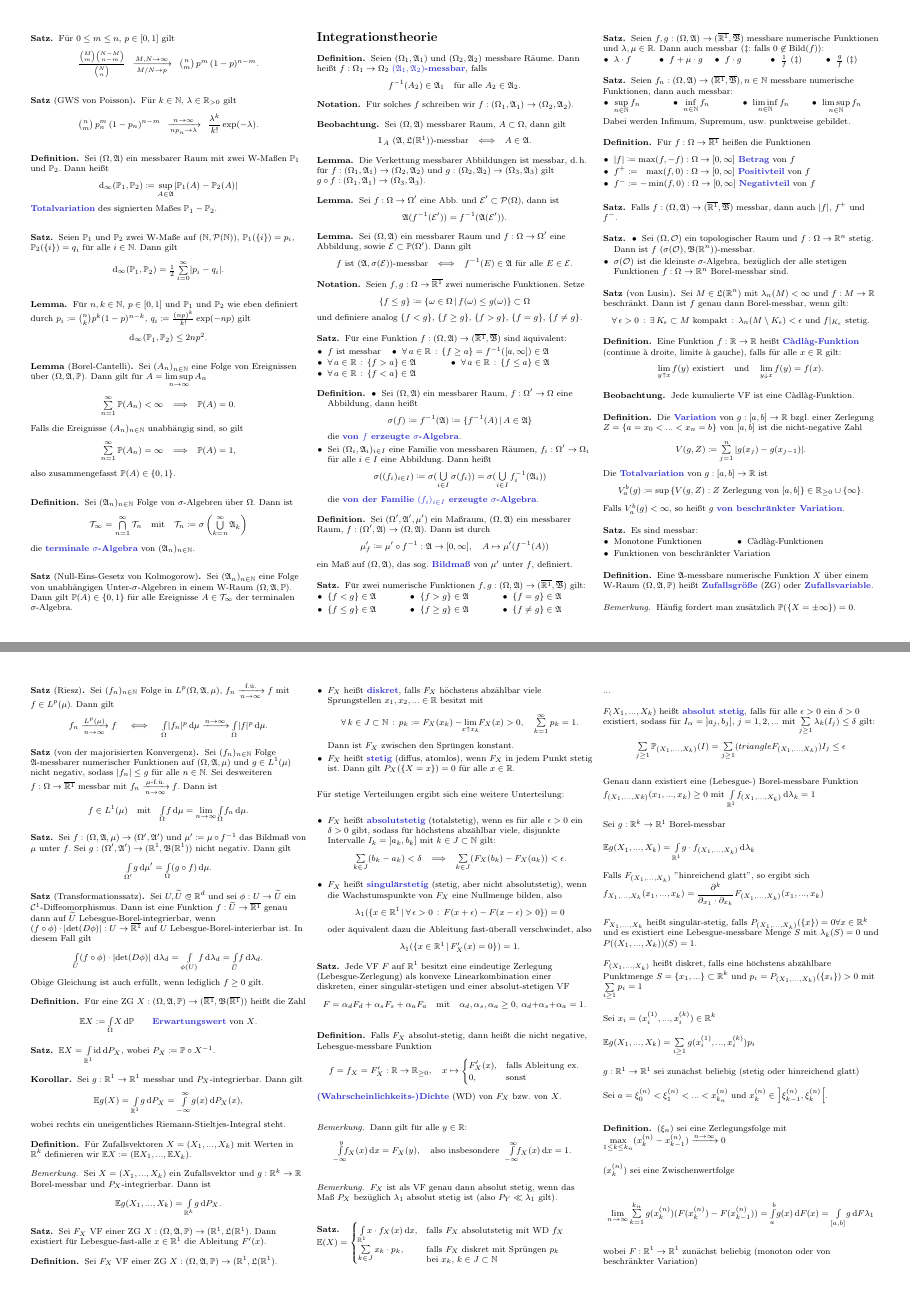
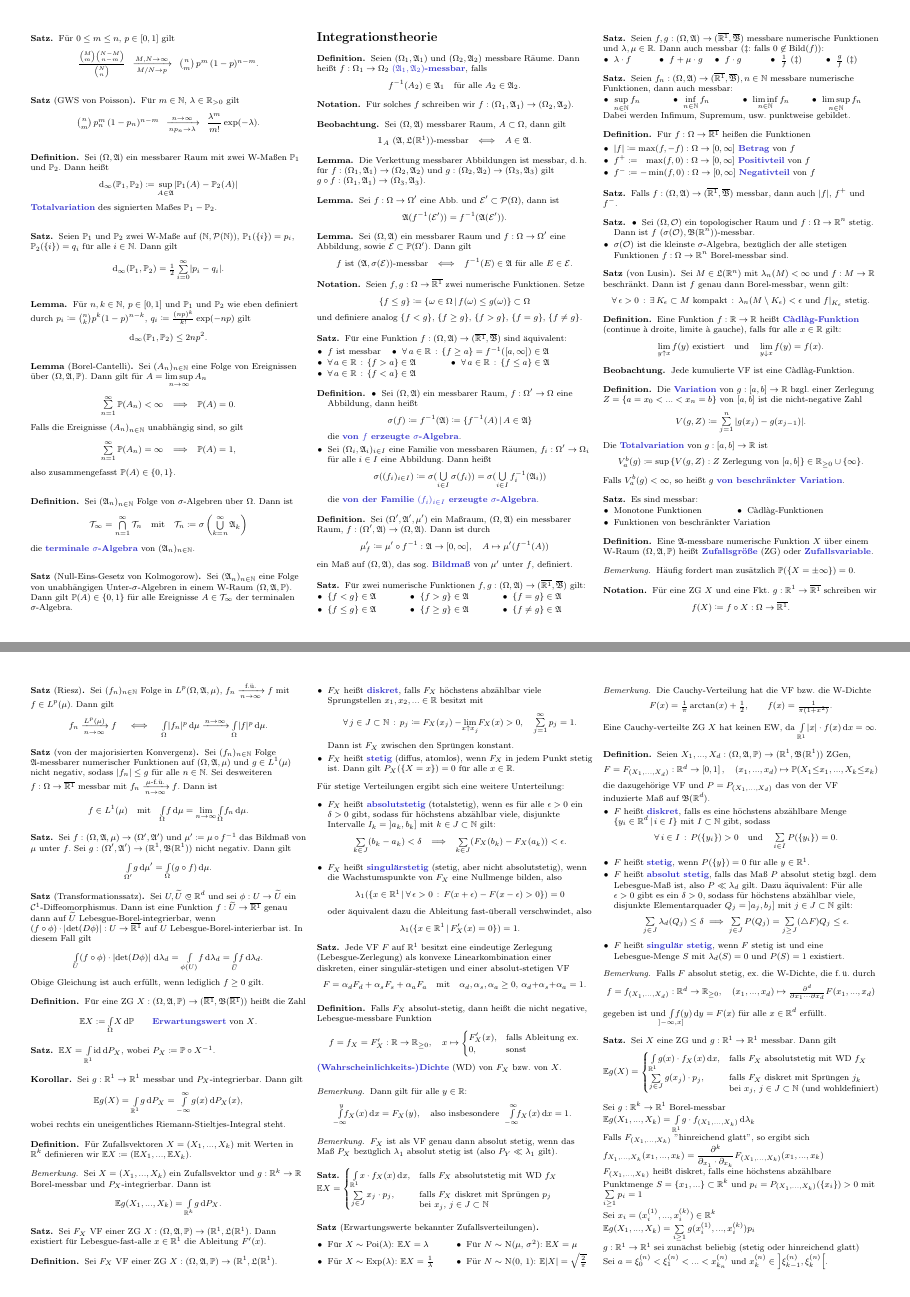
Before and after one commit to timjb/uni-spicker, a LaTeX document (stochi1.tex): pages 4 and 6 of 9, joined at a grey line. The pictures show the PDF file stochi1.pdf that the author committed with the source.

Commit message:
Stochastik-Zusammenfassung: Schön und ordentlich bis zum Riemann-Stieltjes-Integral

```diff
--- a/stochi1.tex
+++ b/stochi1.tex
@@ -823,8 +830,8 @@
 % Intuitive Interpretation: Ein Urnenmodell mit vielen Kugeln können wir auch als Bernoulli-Experiment auffassen, ohne uns einen zu großen Fehler einzuhandeln
 
 \begin{satz}[GWS von Poisson]
-  Für $k \in \N$, $\lambda \in \R_{>0}$ gilt
-  \[ \binom{n}{m} \, p_n^m \, (1-p_n)^{n-m} \enspace \xrightarrow[n p_n \to \lambda]{n \to \infty} \enspace \frac{\lambda^k}{k!} \exp(-\lambda). \]
+  Für $m \in \N$, $\lambda \in \R_{>0}$ gilt
+  \[ \binom{n}{m} \, p_n^m \, (1-p_n)^{n-m} \enspace \xrightarrow[n p_n \to \lambda]{n \to \infty} \enspace \frac{\lambda^m}{m!} \exp(-\lambda). \]
 \end{satz}
 
 
@@ -1042,11 +1049,16 @@ Falls $V_a^b(g) < \infty$, so heißt $g$ \emph{von beschränkter Variation}.
   Eine $\Alg$-messbare numerische Funktion $X$ über einem W-Raum $(\Omega, \Alg, \P)$ heißt \emph{Zufallsgröße} (ZG) oder \emph{Zufallsvariable}.
 \end{defn}
 
-% Bezeichnung: X, Y, Z, ...
+% Ausgelassen: Typische Bezeichnung mit Großbuchstaben, beginnend mit X, Y, Z, ...
 
 \begin{bem}
   Häufig fordert man zusätzlich $\P(\{ X = \pm \infty \}) = 0$.
 \end{bem}
+
+\begin{nota}
+  Für eine ZG $X$ und eine Fkt. $g : \R^1 \to \ER$ schreiben wir
+  \[ f(X) \coloneqq f \circ X : \Omega \to \ER. \]
+\end{nota}
 
 \begin{defn}
   Das durch die ZG $X$ induzierte Bildmaß
@@ -1351,7 +1363,7 @@ Falls $V_a^b(g) < \infty$, so heißt $g$ \emph{von beschränkter Variation}.
   Sei $F_X$ VF einer ZG $X : (\Omega, \Alg, \P) \to (\R^1, \LebAlg(\R^1)$.
   \begin{itemize}
     \item $F_X$ heißt \emph{diskret}, falls $F_X$ höchstens abzählbar viele Sprungstellen $x_1, x_2, ... \in \R$ besitzt mit
-      \[ \fa{k \in J \subset \N} p_k \coloneqq F_X(x_k) - \lim_{\mathclap{x \uparrow x_k}} F_X(x) > 0, \quad \sum_{k=1}^\infty p_k = 1. \]
+      \[ \fa{j \in J \subset \N} p_j \coloneqq F_X(x_j) - \lim_{\mathclap{x \uparrow x_j}} F_X(x) > 0, \quad \sum_{j=1}^\infty p_j = 1. \]
     Dann ist $F_X$ zwischen den Sprüngen konstant.
     \item $F_X$ heißt \emph{stetig} (diffus, atomlos), wenn $F_X$ in jedem Punkt stetig ist. Dann gilt $P_X(\{ X = x \}) = 0$ für alle $x \in \R$.
   \end{itemize}
@@ -1395,58 +1407,19 @@ Falls $V_a^b(g) < \infty$, so heißt $g$ \emph{von beschränkter Variation}.
 % * Sprunghöhen bei Poissonverteilung
 
 \begin{satz}\mbox{}\vspace{-16pt}
-  \[ \E(X) = \begin{cases}
+  \[ \E X = \begin{cases}
     \Int{\R^1}{}{x \cdot f_X(x)}{x}, & \text{falls $F_X$ absolutstetig mit WD $f_X$} \\
-    \sum_{k \in J} x_k \cdot p_k, & \parbox[t]{.6\textwidth}{falls $F_X$ diskret mit Sprüngen $p_k$ \\ bei $x_k$, $k \in J \subset \N$}
+    \sum_{j \in J} x_j \cdot p_j, & \parbox[t]{.6\textwidth}{falls $F_X$ diskret mit Sprüngen $p_j$ \\ bei $x_j$, $j \in J \subset \N$}
   \end{cases} \]
 \end{satz}
 
 % Ausgelassen: Deutung der $\E X$ als Massenschwerpunkte
 % Ausgelassen: Beispiel Würfelwurf
 
-% TODO
-
-
-
-
-
-% Ende bereinigte/verschönerte Einträge
-
-
-
-
-
-
-% Approximationssatz für Maße?
-
-% TODO: Verteilungen:
-% * Bernoulli
-% * geometrische Verteilung
-% * Pascal-Verteilung
-
-% \[ \E X = \Int \]
-
-...
-
-% Analoge Betrachtungen für $k$-dimensionale Z-Verteilungen $(X_1, ..., X_k)$
-
-$F_(X_1, ..., X_k)$ heißt \emph{absolut stetig}, falls für alle $\epsilon > 0$ ein $\delta > 0$ existiert, sodass für $I_{\alpha} = \left] a_j, b_j \right]$, $j = 1, 2, ...$ mit $\sum_{j \geq 1} \lambda_k(I_j) \leq \delta$ gilt:
-\[ \sum_{j \geq 1} \P_{(X_1, ..., X_k)}(I) = \sum_{j \geq 1} (triangle F_{(X_1, ..., X_k)}) I_j \leq \epsilon \]
-
-Genau dann existiert eine (Lebesgue-) Borel-messbare Funktion $f_{(X_1, ..., Xk)}(x_1, ..., x_k) \geq 0$ mit $\Int{\R^1}{}{f_{(X_1, ..., X_k)}}{\lambda_k} = 1$
-
-Sei $g : \R^k \to \R^1$ Borel-messbar
-
-$\E g(X_1, ..., X_k) = \Int{\R^1}{}{g \cdot f_{(X_1, ..., X_k)}}{\lambda_k}$
-
-Falls $F_{(X_1, ..., X_k)}$ "hinreichend glatt", so ergibt sich
-$f_{X_1, ..., X_k}(x_1, ..., x_k) = \frac{\partial^k}{\partial_{x_1} \cdot \partial_{x_k}} F_{(X_1, ..., X_k)}(x_1, ..., x_k)$
-
-$F_{X_1, ..., X_k}$ heißt singulär-stetig, falls $P_{(X_1, ..., X_k)}(\{ x \}) = 0 \forall x \in \R^k$
-und es existiert eine Lebesgue-messbare Menge $S$ mit $\lambda_k(S) = 0$ und $P((X_1, ..., X_k))(S) = 1$.
-
-$F_{(X_1, ..., X_k)}$ heißt diskret, falls eine höchstens abzählbare Punktmenge $S = \{ x_1, ... \} \subset \R^k$ und $p_i = P_{(X_1, ..., X_k)}(\{ x_i \}) > 0$ mit $\sum_{i \geq 1} p_i = 1$
-
-Sei $x_i = (x_i^{(1)}, ..., x_i^{(k)}) \in \R^k$
-
-$\E g(X_1, ..., X_k) = \sum_{i \geq 1} g(x_i^{(1)}, ..., x_i^{(k)}) p_i$
+% TODO: Definition der Notation $X \sim Verteilungsfunktion$
+
+\begin{satz}[Erwartungswerte bekannter Zufallsverteilungen]\mbox{}\\[10pt]
+  \begin{multicols}{2}
+    \begin{itemize}
+      \item Für $X \sim$ Poi($\lambda$): $\E X = \lambda$
+      \item Für $X \sim$ Exp($\lambda$): $\E X = \tfrac{1}{\lambda}$
@@ -1453,5 +1429,58 @@ $\E g(X_1, ..., X_k) = \sum_{i \geq 1} g(x_i^{(1)}, ..., x_i^{(k)}) p_i$
+  \end{multicols}
+\end{satz}
+
+\begin{bem}
+  Die Cauchy-Verteilung hat die VF bzw. die W-Dichte
+  \[ F(x) = \tfrac{1}{\pi} \arctan(x) + \tfrac{1}{2}, \qquad f(x) = \tfrac{1}{\pi (1 + x^2)}. \]
+  Eine Cauchy-verteilte ZG $X$ hat keinen EW, da $\Int{\R^1}{}{\abs{x} \cdot f(x)}{x} = \infty$.
+\end{bem}
+
+\begin{defn}
+  Seien $X_1, ..., X_d : (\Omega, \Alg, \P) \to (\R^1, \Bor(\R^1))$ ZGen,
+  \[ F = F_{(X_1, ..., X_d)} : \R^d \to \left[ 0, 1 \right], \quad (x_1, ..., x_d) \mapsto \P(X_1 {\leq} x_1, ..., X_k {\leq} x_k) \]
+  die dazugehörige VF und $P = P_{(X_1, ..., X_d)}$ das von der VF induzierte Maß auf $\Bor(\R^d)$.
+  \begin{itemize}
+    \item $F$ heißt \emph{diskret}, falls es eine höchstens abzählbare Menge $\Set{ y_i \in \R^d }{ i \in I }$ mit $I \subset \N$ gibt, sodass
+    \[ \fa{i \in I} P(\{ y_i \}) > 0 \quad \text{und} \quad \sum_{i \in I} P(\{ y_i \}) = 0. \]
+    \item $F$ heißt \emph{stetig}, wenn $P(\{ y \}) = 0$ für alle $y \in \R^1$.
+    \item $F$ heißt \emph{absolut stetig}, falls das Maß $P$ absolut stetig bzgl. dem Lebesgue-Maß ist, also $P \ll \lambda_d$ gilt. Dazu äquivalent: Für alle $\epsilon > 0$ gibt es ein $\delta > 0$, sodass für höchstens abzählbar viele, disjunkte Elementarquader $Q_{j} = \left] a_j, b_j \right]$ mit $j \in J \subset \N$  gilt:
+    \[ \sum_{j \in J} \lambda_d(Q_j) \leq \delta \implies \sum_{j \in J} P(Q_j) = \sum_{j \geq J} (\triangle F) Q_j \leq \epsilon. \]
+    \item $F$ heißt \emph{singulär stetig}, wenn $F$ stetig ist und eine Lebesgue-Menge $S$ mit $\lambda_d(S) = 0$ und $P(S) = 1$ existiert.
+  \end{itemize}
+\end{defn}
+
+\begin{bem}
+  Falls $F$ absolut stetig, ex. die W-Dichte, die f.\,ü. durch
+  \[ f = f_{(X_1, ..., X_d)} : \R^d \to \R_{\geq 0}, \quad (x_1, ..., x_d) \mapsto \tfrac{\partial^d}{\partial x_1 \cdots \partial x_d} F(x_1, ..., x_d) \]
+  gegeben ist und $\Int{\mathclap{\left] -\infty, x \right]}}{}{f(y)}{y} = F(x)$ für alle $x \in \R^d$ erfüllt.
+\end{bem}
+
+% Ausgelassen: Obiges $f$ wird auch als Radon-Nikodym-Ableitung bezeichnet
+
+\begin{satz}
+  Sei $X$ eine ZG und $g : \R^1 \to \R^1$ messbar. Dann gilt
+  \[ \E g(X) = \begin{cases}
+    \Int{\R^1}{}{g(x) \cdot f_X(x)}{x}, & \text{falls $F_X$ absolutstetig mit WD $f_X$} \\
+    \sum_{j \in J} g(x_j) \cdot p_j, & \parbox[t]{.6\textwidth}{falls $F_X$ diskret mit Sprüngen $j_k$ \\ bei $x_j$, $j \in J \subset \N$ (und wohldefiniert)}
+  \end{cases} \]
+\end{satz}
+
+% Ausgelassen: Analoge Überlegung für $g . \R^d \to \R$ Borel-messbar und ZGen $X_1, ..., X_d$, dann
+% * $\E g(X_1, ..., X_d) = \Int{\R^1}{}{g \cdot f_{(X_1, ..., X_d)}}{\lambda_d}$
+%   falls $F_{(X_1, ..., X_d)}$ absolut stetig mit Dichte $f_{(X_1, ..., X_d)}$
+% * $\E g(X_1, ..., X_k) = \sum_{i \geq 1} g(x_i^{(1)}, ..., x_i^{(k)}) p_i$,
+%   falls $F_{(X_1, ..., X_d)}$ diskret
 
 % Riemann-Stieltjes-Integral
+
+
+
+
+
+
+
+
+
 
 $g : \R^1 \to \R^1$ sei zunächst beliebig (stetig oder hinreichend glatt)
 
```
Also changed, not shown: ana3.tex (+3 -1 lines), stochi1.pdf, stochi1.tex (18 more changed lines).
